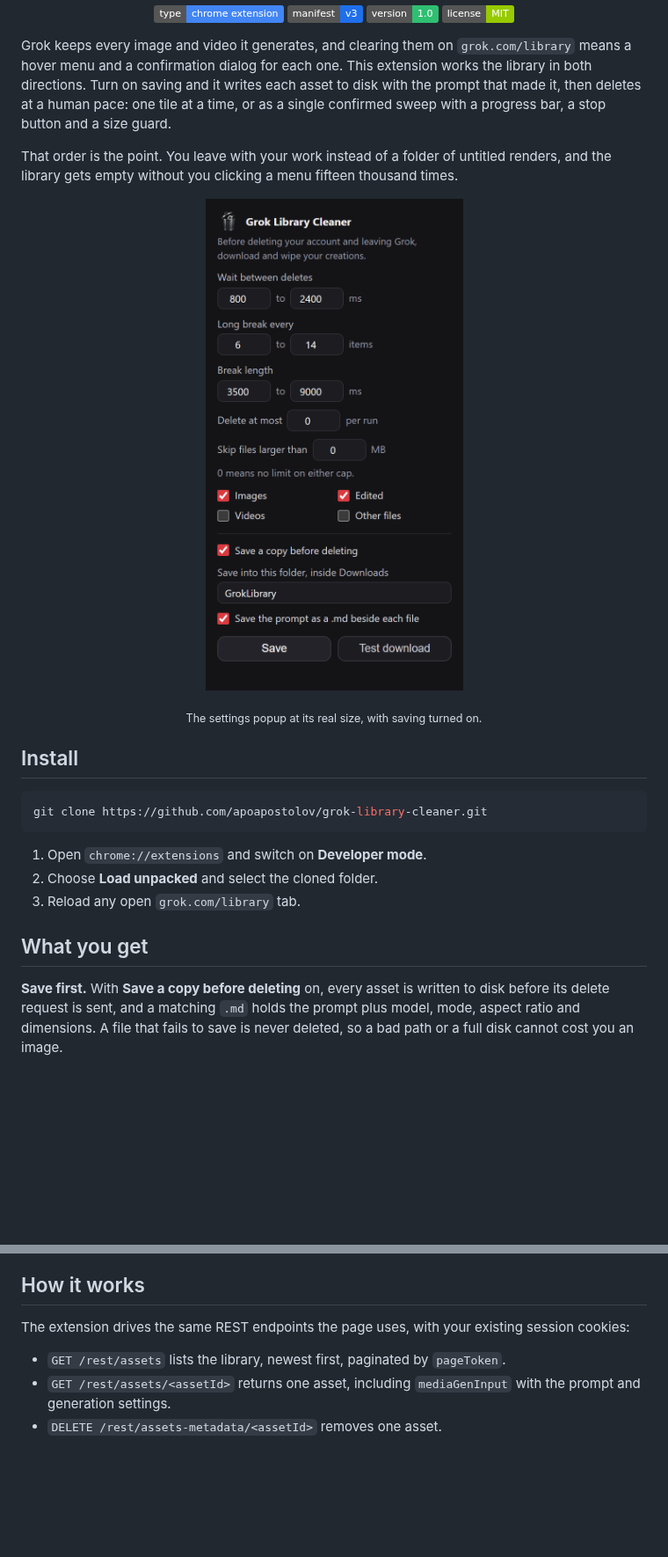
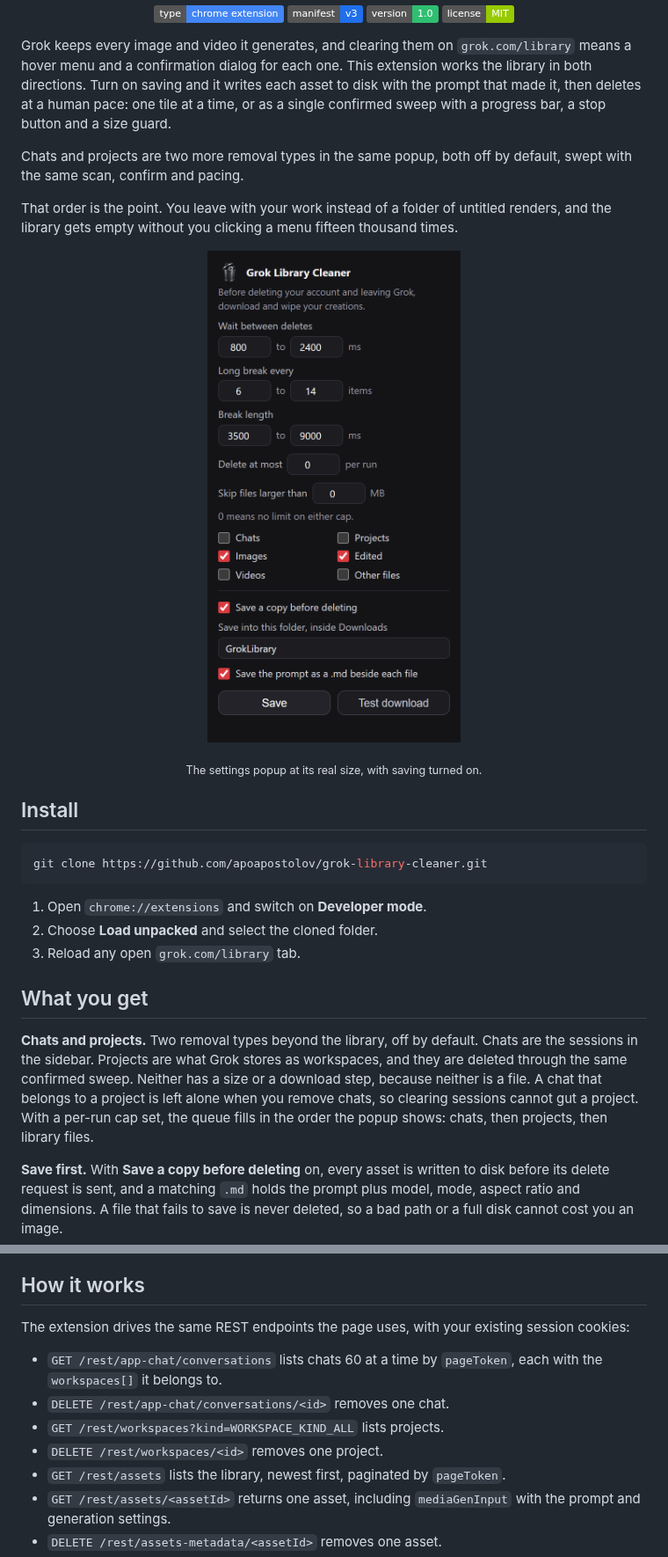
Before and after one commit to apoapostolov/grok-library-cleaner, a Markdown page: README.md, 2 parts joined by grey strips. Shown at 88% size. Drawn GitHub-style; pictures changed too: assets/popup.png; badges without logos; blank space fills up the shorter version.

```diff
--- a/README.md
+++ b/README.md
@@ -15,10 +15,12 @@
 
 Grok keeps every image and video it generates, and clearing them on `grok.com/library` means a hover menu and a confirmation dialog for each one. This extension works the library in both directions. Turn on saving and it writes each asset to disk with the prompt that made it, then deletes at a human pace: one tile at a time, or as a single confirmed sweep with a progress bar, a stop button and a size guard.
 
+Chats and projects are two more removal types in the same popup, both off by default, swept with the same scan, confirm and pacing.
+
 That order is the point. You leave with your work instead of a folder of untitled renders, and the library gets empty without you clicking a menu fifteen thousand times.
 
 <p align="center">
-  <img src="assets/popup.png" width="308" alt="Grok Library Cleaner settings popup: wait and break pacing, per-run and size caps, type filters, and the save-copy options with a folder name and prompt sidecars">
+  <img src="assets/popup.png" width="306" alt="Grok Library Cleaner settings popup: wait and break pacing, per-run and size caps, type filters, and the save-copy options with a folder name and prompt sidecars">
 </p>
 
 <p align="center"><sub>The settings popup at its real size, with saving turned on.</sub></p>
@@ -34,6 +36,8 @@ git clone https://github.com/apoapostolov/grok-library-cleaner.git
 3. Reload any open `grok.com/library` tab.
 
 ## What you get
+
+**Chats and projects.** Two removal types beyond the library, off by default. Chats are the sessions in the sidebar. Projects are what Grok stores as workspaces, and they are deleted through the same confirmed sweep. Neither has a size or a download step, because neither is a file. A chat that belongs to a project is left alone when you remove chats, so clearing sessions cannot gut a project. With a per-run cap set, the queue fills in the order the popup shows: chats, then projects, then library files.
 
 **Save first.** With **Save a copy before deleting** on, every asset is written to disk before its delete request is sent, and a matching `.md` holds the prompt plus model, mode, aspect ratio and dimensions. A file that fails to save is never deleted, so a bad path or a full disk cannot cost you an image.
 
@@ -83,6 +87,10 @@ All of it is adjustable in the toolbar popup.
 
 The extension drives the same REST endpoints the page uses, with your existing session cookies:
 
+- `GET /rest/app-chat/conversations` lists chats 60 at a time by `pageToken`, each with the `workspaces[]` it belongs to.
+- `DELETE /rest/app-chat/conversations/<id>` removes one chat.
+- `GET /rest/workspaces?kind=WORKSPACE_KIND_ALL` lists projects.
+- `DELETE /rest/workspaces/<id>` removes one project.
 - `GET /rest/assets` lists the library, newest first, paginated by `pageToken`.
 - `GET /rest/assets/<assetId>` returns one asset, including `mediaGenInput` with the prompt and generation settings.
 - `DELETE /rest/assets-metadata/<assetId>` removes one asset.
```
Also changed, not shown: other parts of README.md (+2 -1 lines), 3 other files.
